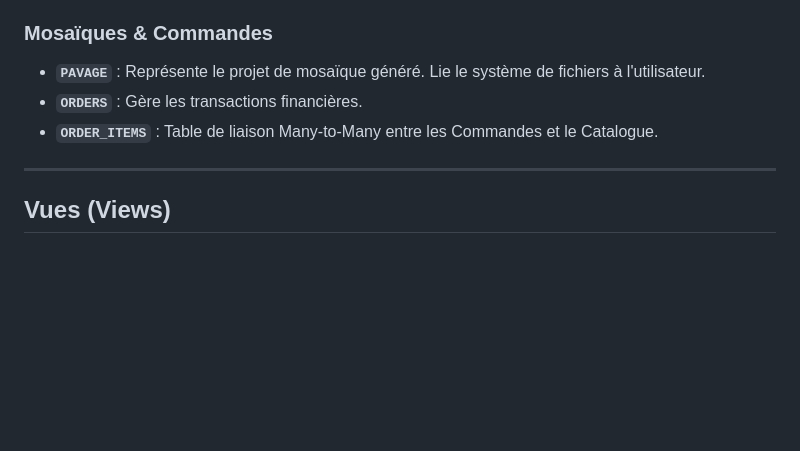
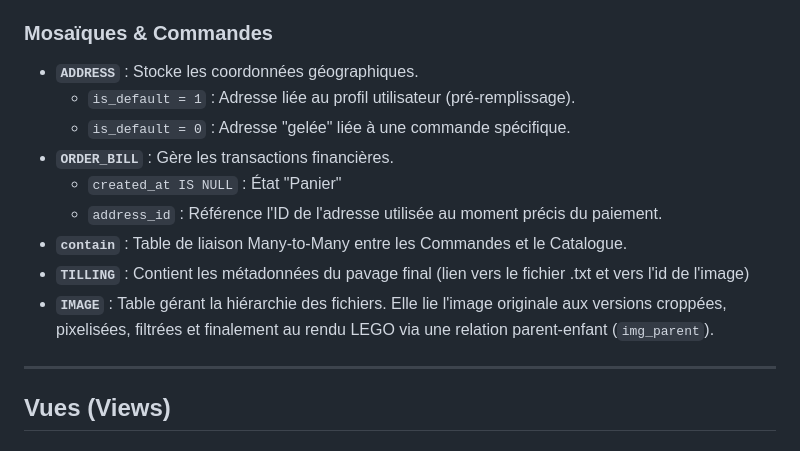
Before and after one commit to redlinka/TableauLEGO, a Markdown page: DB/README.md, the part around the change. GitHub-like rendering; blank space fills up the shorter version.

Commit message:
Update README with new database table descriptions
Added new tables and descriptions for ADDRESS, ORDER_BILL, contain, TILLING, and IMAGE.

```diff
--- a/DB/README.md
+++ b/DB/README.md
@@ -84,9 +84,15 @@ Toutes les actions sensibles sont enregistrées dans la table `LOGS` selon une s
 
 ### Mosaïques & Commandes
 
-* **`PAVAGE`** : Représente le projet de mosaïque généré. Lie le système de fichiers à l'utilisateur.
-* **`ORDERS`** : Gère les transactions financières.
-* **`ORDER_ITEMS`** : Table de liaison Many-to-Many entre les Commandes et le Catalogue.
+* **`ADDRESS`** : Stocke les coordonnées géographiques.
+  * `is_default = 1` : Adresse liée au profil utilisateur (pré-remplissage).
+  * `is_default = 0` : Adresse "gelée" liée à une commande spécifique.
+* **`ORDER_BILL`** : Gère les transactions financières.
+  * `created_at IS NULL` : État "Panier"
+  * `address_id` : Référence l'ID de l'adresse utilisée au moment précis du paiement.
+* **`contain`** : Table de liaison Many-to-Many entre les Commandes et le Catalogue.
+* **`TILLING`** : Contient les métadonnées du pavage final (lien vers le fichier .txt et vers l'id de l'image)
+* **`IMAGE`** : Table gérant la hiérarchie des fichiers. Elle lie l'image originale aux versions croppées, pixelisées, filtrées et finalement au rendu LEGO via une relation parent-enfant (`img_parent`).
 
 ---
 
```
